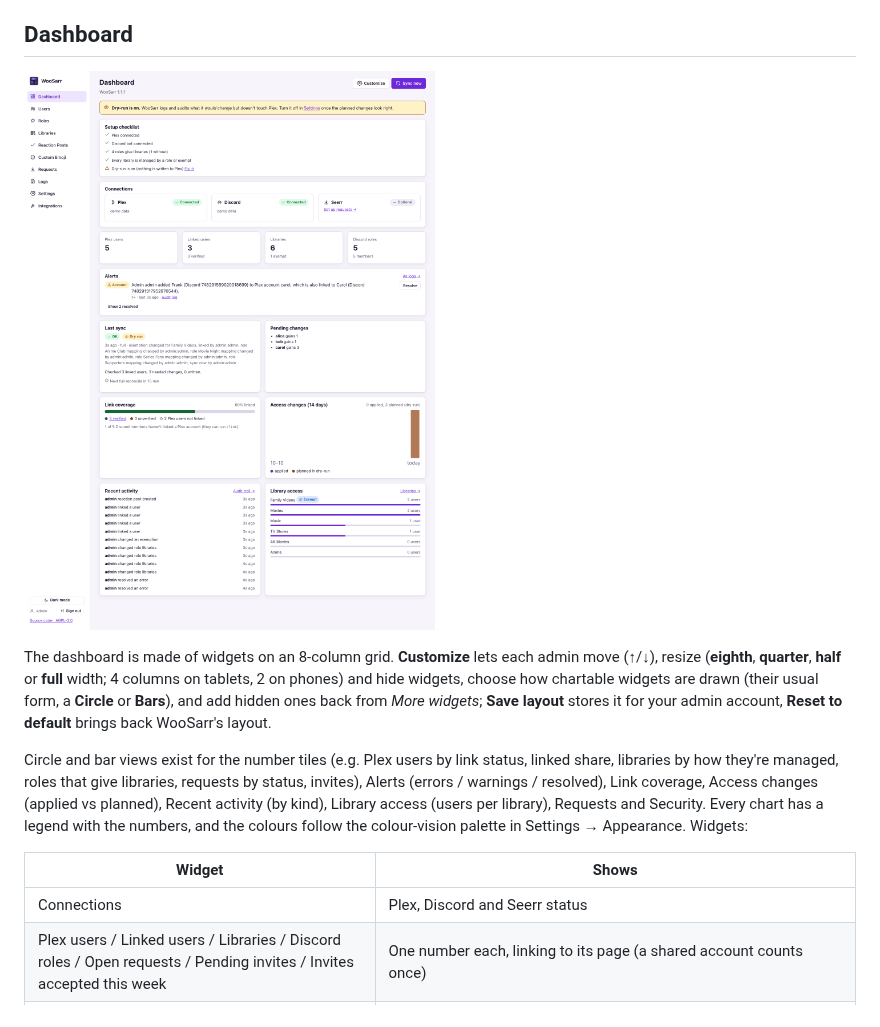
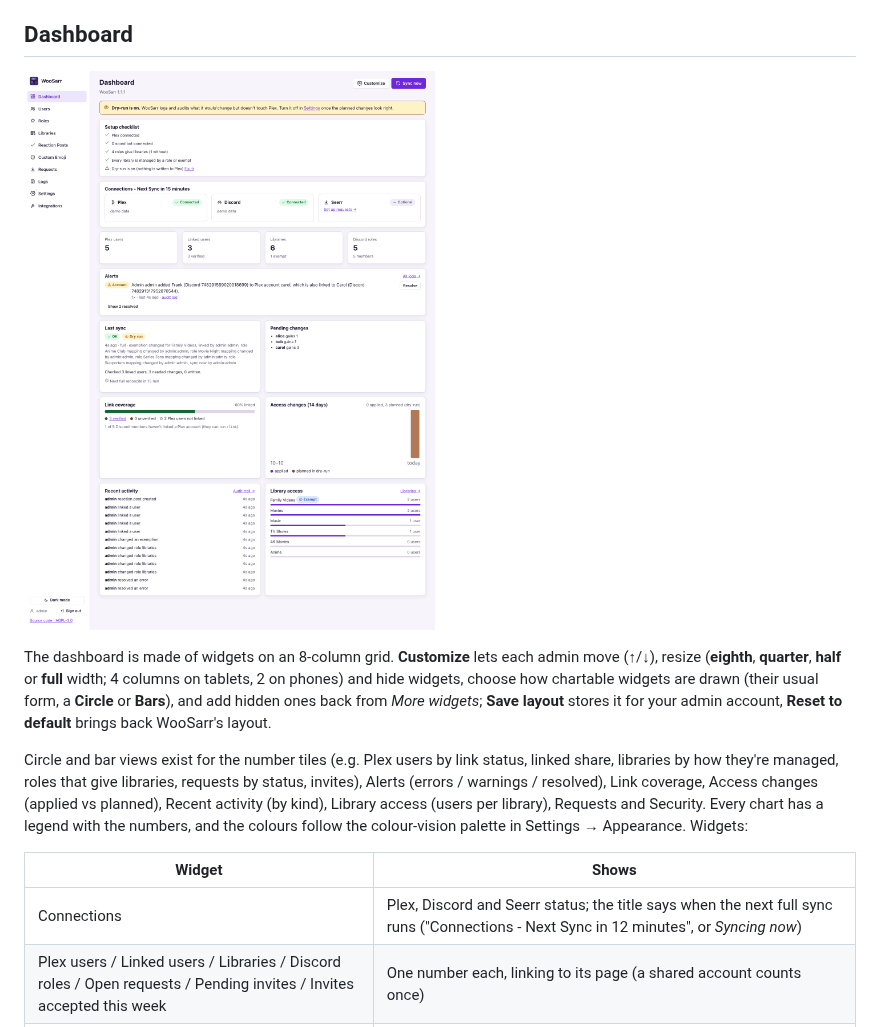
Before and after one commit to WoosArr/woosarr, a Markdown page: docs/admin-guide.md, the part around the change. Drawn GitHub-style; pictures changed too: docs/images/dashboard-light.png.

```diff
--- a/docs/admin-guide.md
+++ b/docs/admin-guide.md
@@ -93,7 +93,7 @@ Circle and bar views exist for the number tiles (e.g. Plex users by link status,
 
 | Widget | Shows |
 |--------|-------|
-| Connections | Plex, Discord and Seerr status |
+| Connections | Plex, Discord and Seerr status; the title says when the next full sync runs ("Connections - Next Sync in 12 minutes", or *Syncing now*) |
 | Plex users / Linked users / Libraries / Discord roles / Open requests / Pending invites / Invites accepted this week | One number each, linking to its page (a shared account counts once) |
 | Alerts | Open warnings and errors grouped by problem (repeats with different ids count once), plus **Account** alerts, with **Resolve**. No time limit: an alert stays until resolved |
 | Last sync / Pending changes | The last sync report and what the next one would change |
```
Also changed, not shown: CHANGELOG.md (+1 -0 lines), docs/action-plan.md (+1 -0 lines), docs/images/audit-trail.png, docs/images/custom-emoji.png, docs/images/dashboard-dark.png, 2 other files.
